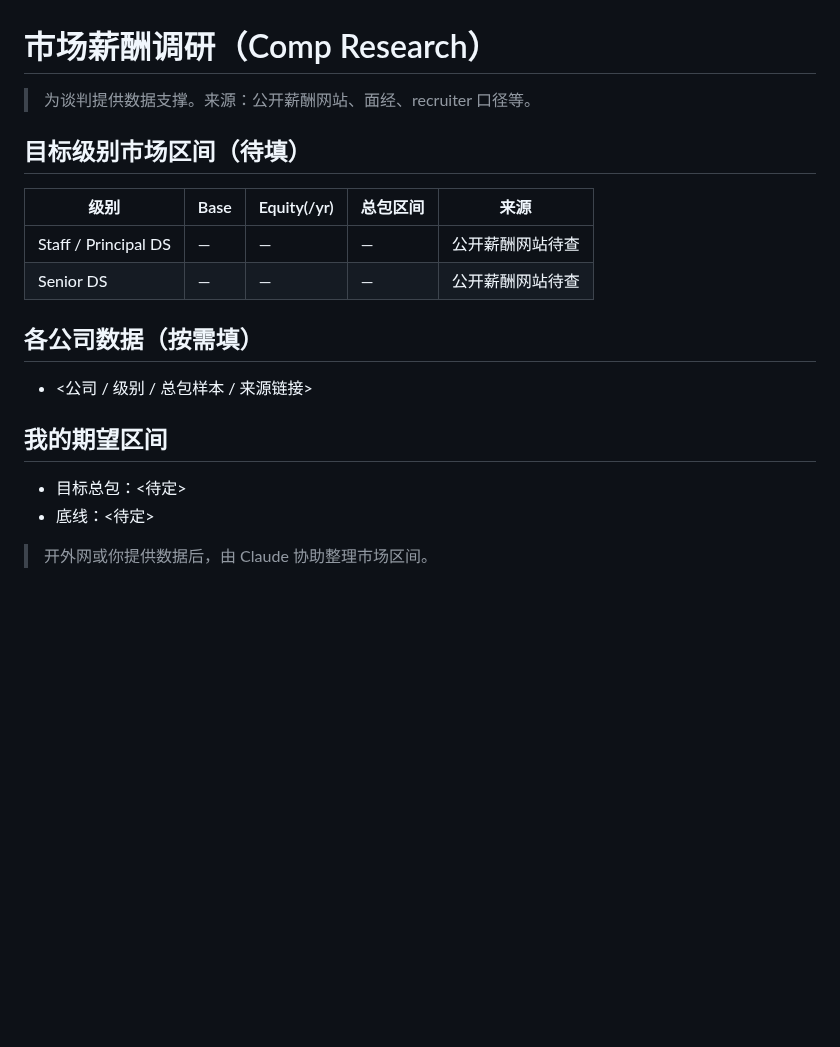
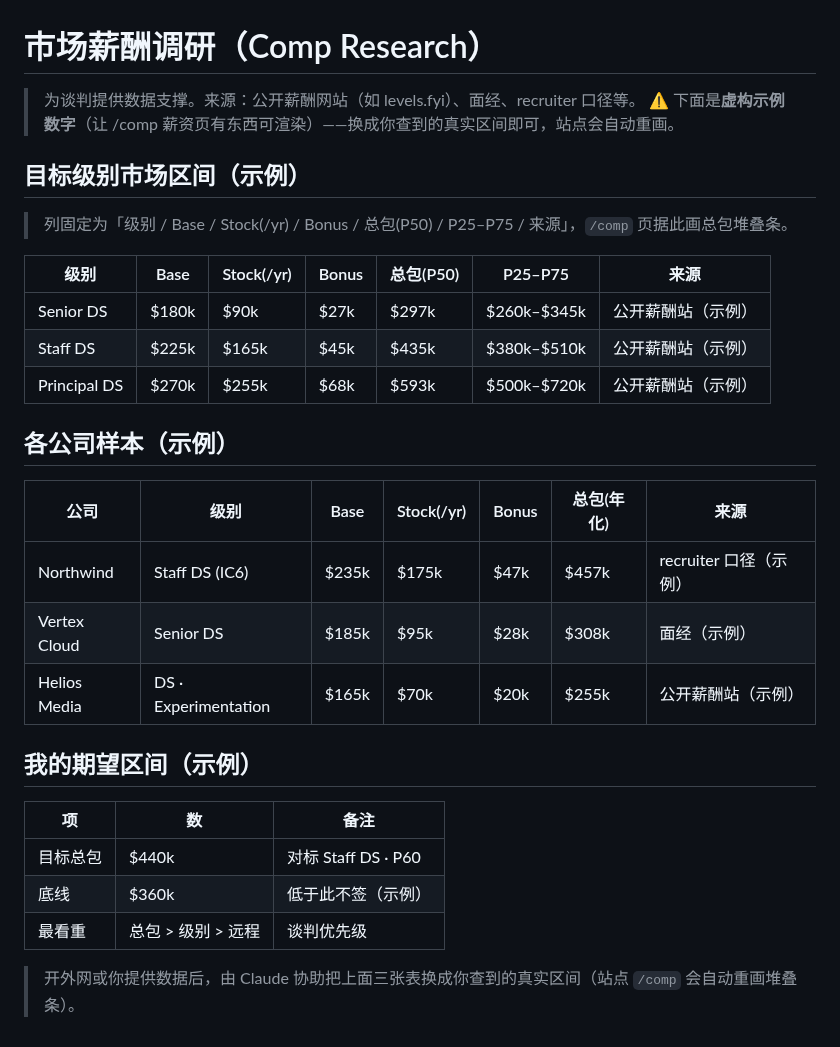
Before and after one commit to genki3ng/OfferOS, a Markdown page: negotiation/comp-research.md, the part around the change. GitHub-like rendering; blank space fills up the shorter version.

```diff
--- a/negotiation/comp-research.md
+++ b/negotiation/comp-research.md
@@ -1,21 +1,32 @@
 # 市场薪酬调研（Comp Research）
 
-> 为谈判提供数据支撑。来源：公开薪酬网站、面经、recruiter 口径等。
+> 为谈判提供数据支撑。来源：公开薪酬网站（如 levels.fyi）、面经、recruiter 口径等。
+> ⚠️ 下面是**虚构示例数字**（让 /comp 薪资页有东西可渲染）——换成你查到的真实区间即可，站点会自动重画。
 
-## 目标级别市场区间（待填）
+## 目标级别市场区间（示例）
 
-| 级别 | Base | Equity(/yr) | 总包区间 | 来源 |
-|---|---|---|---|---|
-| Staff / Principal DS | — | — | — | 公开薪酬网站待查 |
-| Senior DS | — | — | — | 公开薪酬网站待查 |
+> 列固定为「级别 / Base / Stock(/yr) / Bonus / 总包(P50) / P25–P75 / 来源」，`/comp` 页据此画总包堆叠条。
 
-## 各公司数据（按需填）
+| 级别 | Base | Stock(/yr) | Bonus | 总包(P50) | P25–P75 | 来源 |
+|---|---|---|---|---|---|---|
+| Senior DS | $180k | $90k | $27k | $297k | $260k–$345k | 公开薪酬站（示例） |
+| Staff DS | $225k | $165k | $45k | $435k | $380k–$510k | 公开薪酬站（示例） |
+| Principal DS | $270k | $255k | $68k | $593k | $500k–$720k | 公开薪酬站（示例） |
 
-- <公司 / 级别 / 总包样本 / 来源链接>
+## 各公司样本（示例）
 
-## 我的期望区间
+| 公司 | 级别 | Base | Stock(/yr) | Bonus | 总包(年化) | 来源 |
+|---|---|---|---|---|---|---|
+| Northwind | Staff DS (IC6) | $235k | $175k | $47k | $457k | recruiter 口径（示例） |
+| Vertex Cloud | Senior DS | $185k | $95k | $28k | $308k | 面经（示例） |
+| Helios Media | DS · Experimentation | $165k | $70k | $20k | $255k | 公开薪酬站（示例） |
 
-- 目标总包：<待定>
-- 底线：<待定>
+## 我的期望区间（示例）
 
-> 开外网或你提供数据后，由 Claude 协助整理市场区间。
+| 项 | 数 | 备注 |
+|---|---|---|
+| 目标总包 | $440k | 对标 Staff DS · P60 |
+| 底线 | $360k | 低于此不签（示例） |
+| 最看重 | 总包 > 级别 > 远程 | 谈判优先级 |
+
+> 开外网或你提供数据后，由 Claude 协助把上面三张表换成你查到的真实区间（站点 `/comp` 会自动重画堆叠条）。
```
Also changed, not shown: README.md (+7 -0 lines), docs/screenshots/comp.png (added), 7 other files.
